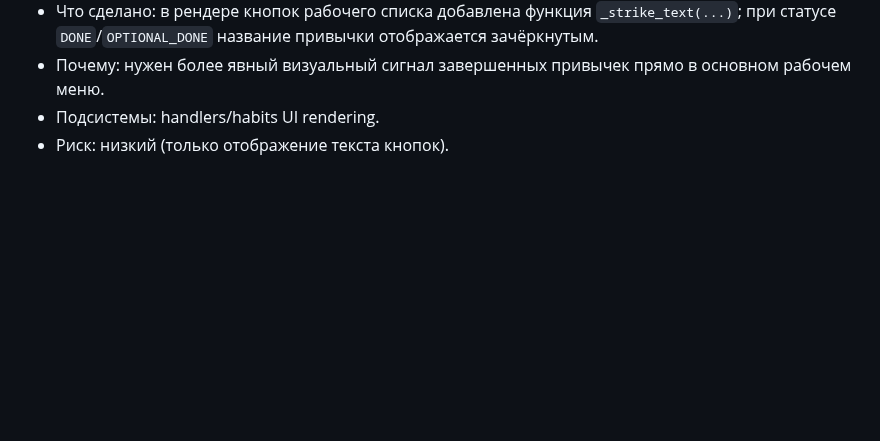
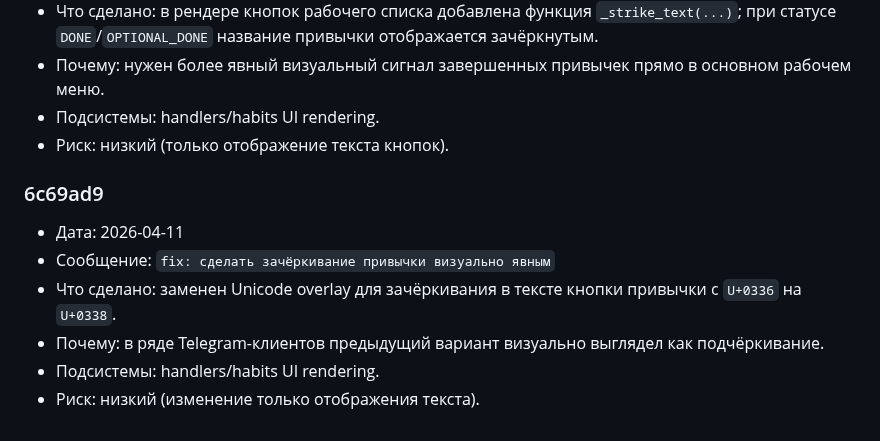
Before and after one commit to artkozk/develop-a-habit, a Markdown page: docs/COMMITS_LOG.md, the part around the change. Rendered like a GitHub page; blank space fills up the shorter version.

Commit message:
docs: append overlay update for clear strikethrough

```diff
--- a/docs/COMMITS_LOG.md
+++ b/docs/COMMITS_LOG.md
@@ -337,3 +337,11 @@
 - Почему: нужен более явный визуальный сигнал завершенных привычек прямо в основном рабочем меню.
 - Подсистемы: handlers/habits UI rendering.
 - Риск: низкий (только отображение текста кнопок).
+
+### 6c69ad9
+- Дата: 2026-04-11
+- Сообщение: `fix: сделать зачёркивание привычки визуально явным`
+- Что сделано: заменен Unicode overlay для зачёркивания в тексте кнопки привычки с `U+0336` на `U+0338`.
+- Почему: в ряде Telegram-клиентов предыдущий вариант визуально выглядел как подчёркивание.
+- Подсистемы: handlers/habits UI rendering.
+- Риск: низкий (изменение только отображения текста).
```
Also changed, not shown: docs/AI_FUNCTIONAL_SPEC_APPEND_ONLY.md (+1 -0 lines), docs/PRODUCT_SPEC_APPEND_ONLY.md (+1 -0 lines).
